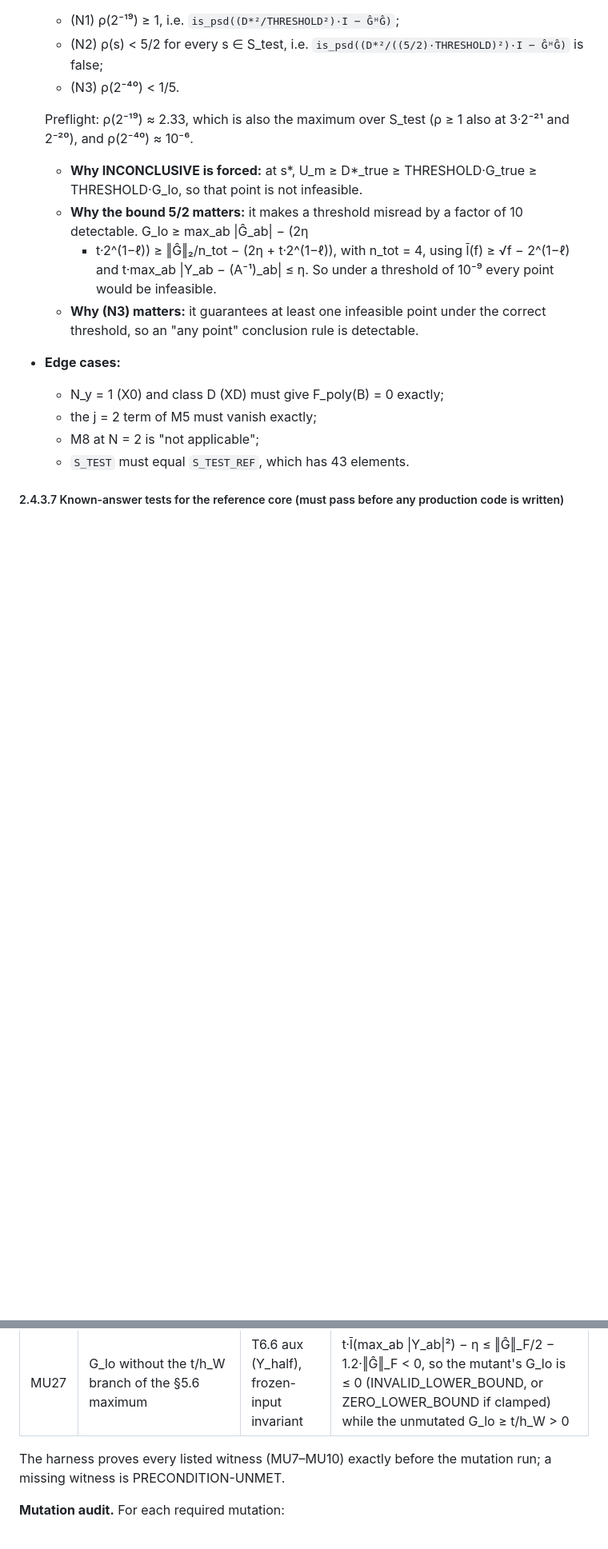
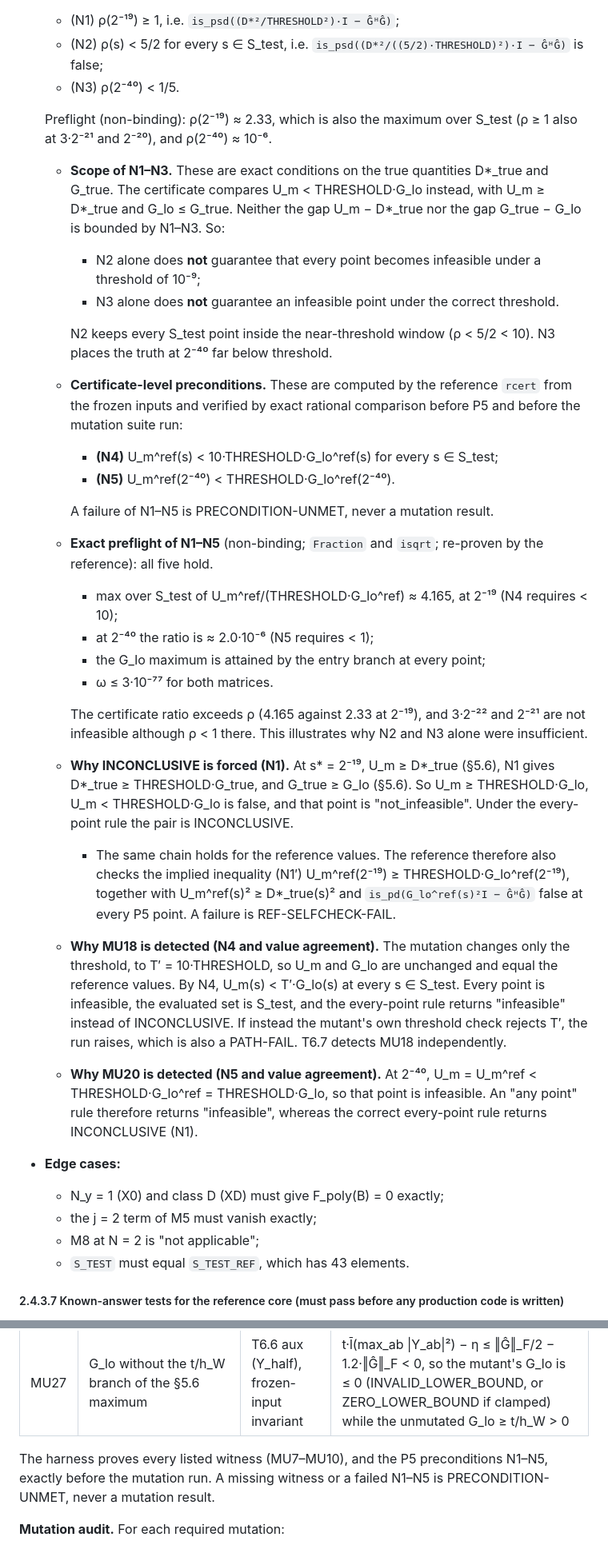
Before and after one commit to mrthnkzlrmk865-cmd/Quantum-Schrodinger-PINN, a Markdown page: experiments/wz_rgf_diagnostic/PREDICTIONS_coupling_scaling_v2.md, 2 parts joined by grey strips. Shown at 80% size. GitHub-like rendering; blank space fills up the shorter version.

```diff
--- a/experiments/wz_rgf_diagnostic/PREDICTIONS_coupling_scaling_v2.md
+++ b/experiments/wz_rgf_diagnostic/PREDICTIONS_coupling_scaling_v2.md
@@ -1045,14 +1066,44 @@ All predicates are exact rational comparisons or `rpsd` decisions. Every truth c
   - (N2) ρ(s) < 5/2 for every s ∈ S_test, i.e. `is_psd((D*²/((5/2)·THRESHOLD)²)·I − ĜᴴĜ)` is false;
   - (N3) ρ(2⁻⁴⁰) < 1/5.
 
-  Preflight: ρ(2⁻¹⁹) ≈ 2.33, which is also the maximum over S_test (ρ ≥ 1 also at 3·2⁻²¹ and 2⁻²⁰), and ρ(2⁻⁴⁰) ≈ 10⁻⁶.
-  - **Why INCONCLUSIVE is forced:** at s*, U_m ≥ D*_true ≥ THRESHOLD·G_true ≥ THRESHOLD·G_lo, so that point is not
-    infeasible.
-  - **Why the bound 5/2 matters:** it makes a threshold misread by a factor of 10 detectable. G_lo ≥ max_ab |Ĝ_ab| − (2η
-    + t·2^(1−ℓ)) ≥ ‖Ĝ‖₂/n_tot − (2η + t·2^(1−ℓ)), with n_tot = 4, using l̄(f) ≥ √f − 2^(1−ℓ) and
-    t·max_ab |Y_ab − (A⁻¹)_ab| ≤ η. So under a threshold of 10⁻⁹ every point would be infeasible.
-  - **Why (N3) matters:** it guarantees at least one infeasible point under the correct threshold, so an "any point"
-    conclusion rule is detectable.
+  Preflight (non-binding): ρ(2⁻¹⁹) ≈ 2.33, which is also the maximum over S_test (ρ ≥ 1 also at 3·2⁻²¹ and 2⁻²⁰), and
+  ρ(2⁻⁴⁰) ≈ 10⁻⁶.
+  - **Scope of N1–N3.** These are exact conditions on the true quantities D*_true and G_true. The certificate compares
+    U_m < THRESHOLD·G_lo instead, with U_m ≥ D*_true and G_lo ≤ G_true. Neither the gap U_m − D*_true nor the gap
+    G_true − G_lo is bounded by N1–N3. So:
+    - N2 alone does **not** guarantee that every point becomes infeasible under a threshold of 10⁻⁹;
+    - N3 alone does **not** guarantee an infeasible point under the correct threshold.
+
+    N2 keeps every S_test point inside the near-threshold window (ρ < 5/2 < 10). N3 places the truth at 2⁻⁴⁰ far below
+    threshold.
+  - **Certificate-level preconditions.** These are computed by the reference `rcert` from the frozen inputs and verified
+    by exact rational comparison before P5 and before the mutation suite run:
+    - **(N4)** U_m^ref(s) < 10·THRESHOLD·G_lo^ref(s) for every s ∈ S_test;
+    - **(N5)** U_m^ref(2⁻⁴⁰) < THRESHOLD·G_lo^ref(2⁻⁴⁰).
+
+    A failure of N1–N5 is PRECONDITION-UNMET, never a mutation result.
+  - **Exact preflight of N1–N5** (non-binding; `Fraction` and `isqrt`; re-proven by the reference): all five hold.
+    - max over S_test of U_m^ref/(THRESHOLD·G_lo^ref) ≈ 4.165, at 2⁻¹⁹ (N4 requires < 10);
+    - at 2⁻⁴⁰ the ratio is ≈ 2.0·10⁻⁶ (N5 requires < 1);
+    - the G_lo maximum is attained by the entry branch at every point;
+    - ω ≤ 3·10⁻⁷⁷ for both matrices.
+
+    The certificate ratio exceeds ρ (4.165 against 2.33 at 2⁻¹⁹), and 3·2⁻²² and 2⁻²¹ are not infeasible although ρ < 1
+    there. This illustrates why N2 and N3 alone were insufficient.
+  - **Why INCONCLUSIVE is forced (N1).** At s* = 2⁻¹⁹, U_m ≥ D*_true (§5.6), N1 gives D*_true ≥ THRESHOLD·G_true, and
+    G_true ≥ G_lo (§5.6). So U_m ≥ THRESHOLD·G_lo, U_m < THRESHOLD·G_lo is false, and that point is "not_infeasible".
+    Under the every-point rule the pair is INCONCLUSIVE.
+    - The same chain holds for the reference values. The reference therefore also checks the implied inequality (N1′)
+      U_m^ref(2⁻¹⁹) ≥ THRESHOLD·G_lo^ref(2⁻¹⁹), together with U_m^ref(s)² ≥ D*_true(s)² and
+      `is_pd(G_lo^ref(s)²I − ĜᴴĜ)` false at every P5 point. A failure is REF-SELFCHECK-FAIL.
+  - **Why MU18 is detected (N4 and value agreement).** The mutation changes only the threshold, to T′ = 10·THRESHOLD, so
+    U_m and G_lo are unchanged and equal the reference values. By N4, U_m(s) < T′·G_lo(s) at every s ∈ S_test. Every point
+    is infeasible, the evaluated set is S_test, and the every-point rule returns "infeasible" instead of INCONCLUSIVE. If
+    instead the mutant's own threshold check rejects T′, the run raises, which is also a PATH-FAIL. T6.7 detects MU18
+    independently.
+  - **Why MU20 is detected (N5 and value agreement).** At 2⁻⁴⁰, U_m = U_m^ref < THRESHOLD·G_lo^ref = THRESHOLD·G_lo, so
+    that point is infeasible. An "any point" rule therefore returns "infeasible", whereas the correct every-point rule
+    returns INCONCLUSIVE (N1).
 - **Edge cases:**
   - N_y = 1 (X0) and class D (XD) must give F_poly(B) = 0 exactly;
   - the j = 2 term of M5 must vanish exactly;
@@ -1210,8 +1262,8 @@ Every listed mutation must make at least one frozen T6 predicate fail (MUTATION-
 | MU26 | `bool` accepted as an exact operand | T6.6 cases d, i | the mutant returns a value for (`True`, G) instead of raising `TypeError` |
 | MU27 | G_lo without the t/h_W branch of the §5.6 maximum | T6.6 aux (Y_half), frozen-input invariant | t·l̄(max_ab \|Y_ab\|²) − η ≤ ‖Ĝ‖_F/2 − 1.2·‖Ĝ‖_F < 0, so the mutant's G_lo is ≤ 0 (INVALID_LOWER_BOUND, or ZERO_LOWER_BOUND if clamped) while the unmutated G_lo ≥ t/h_W > 0 |
 
-The harness proves every listed witness (MU7–MU10) exactly before the mutation run; a missing witness is
-PRECONDITION-UNMET.
+The harness proves every listed witness (MU7–MU10), and the P5 preconditions N1–N5, exactly before the mutation run.
+A missing witness or a failed N1–N5 is PRECONDITION-UNMET, never a mutation result.
 
 **Mutation audit.** For each required mutation:
 - **Valid inputs.** Every detecting input satisfies the API preconditions (exact types, U ≥ 0, G_lo ≥ 0, a certified
```
Also changed, not shown: other parts of experiments/wz_rgf_diagnostic/PREDICTIONS_coupling_scaling_v2.md (+40 -9 lines).
